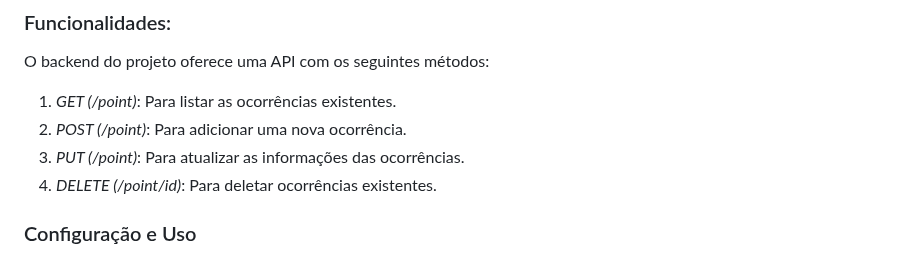
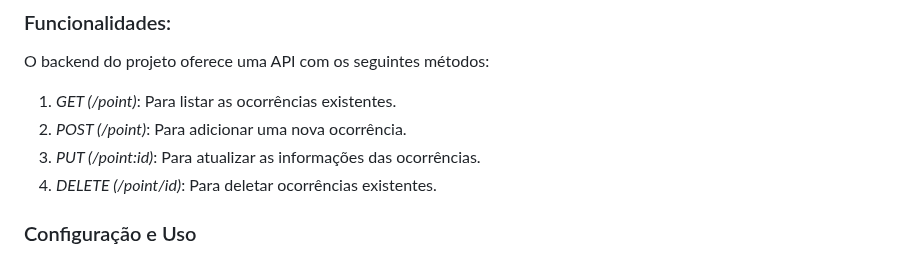
Before and after one commit to Programmers-United/GuardianEye-Test, a Markdown page: README.md, the part around the change. Drawn GitHub-style.

```diff
--- a/README.md
+++ b/README.md
@@ -36,7 +36,7 @@ O backend do projeto oferece uma API com os seguintes métodos:
 
 1. _GET (/point)_: Para listar as ocorrências existentes.
 2. _POST (/point)_: Para adicionar uma nova ocorrência.
-3. _PUT (/point)_: Para atualizar as informações das ocorrências.
+3. _PUT (/point:id)_: Para atualizar as informações das ocorrências.
 4. _DELETE (/point/id)_: Para deletar ocorrências existentes.
 
 ### Configuração e Uso
```
